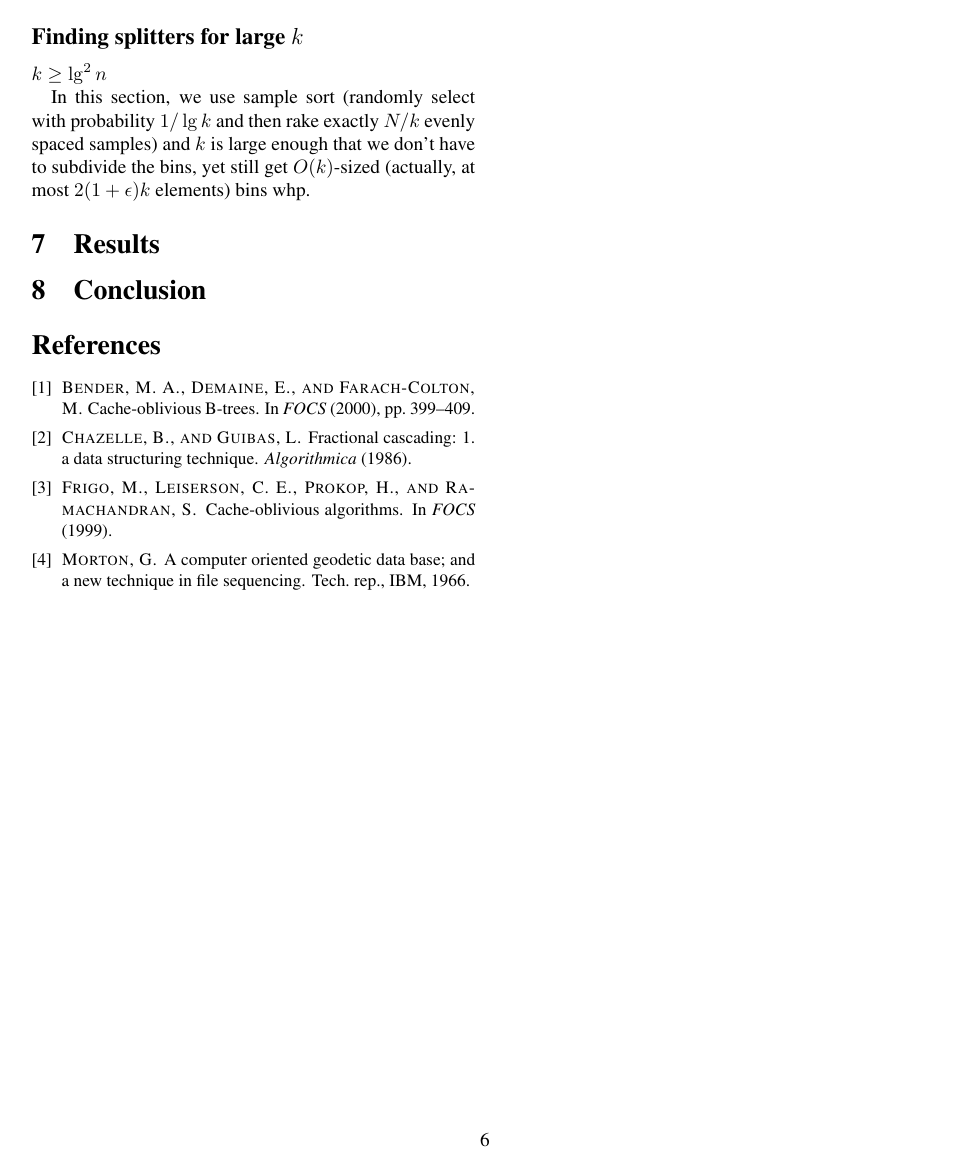
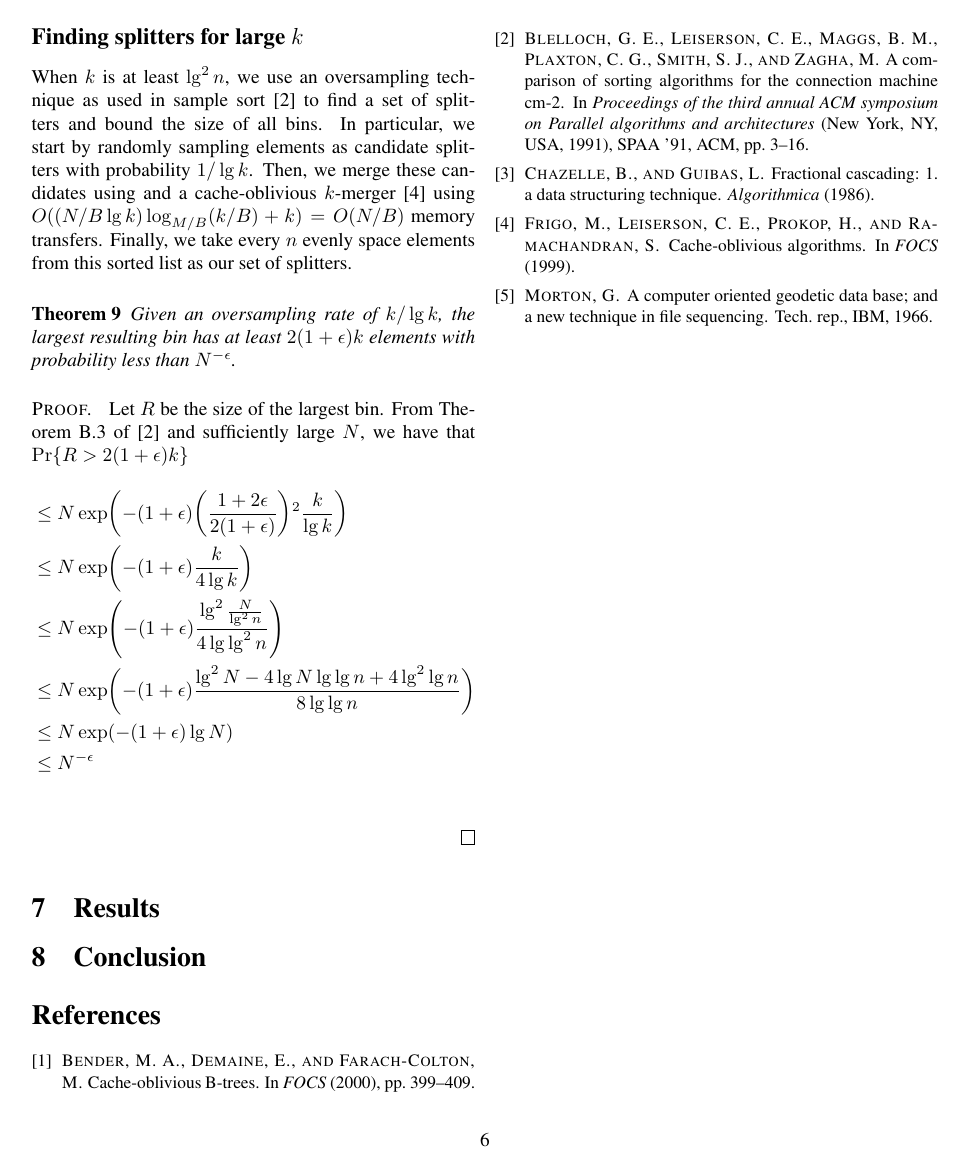
Before and after one commit to vineetgopal/fractals_paper, a LaTeX document (fractals_paper.tex, which reads preprocessing.tex): page 6 of 6. Compiled offline with pdfLaTeX.

Commit message:
handled large k

```diff
--- a/preprocessing.tex
+++ b/preprocessing.tex
@@ -177,9 +178,28 @@ can create at most $N/k = n$ extra bins through subdivision.
 
 \subsection*{Finding splitters for large $k$}
 
-$k \geq \lg ^2 n$
+When $k$ is at least $\lg ^2 n$, we use an oversampling technique as used in
+sample sort~\cite{BlellochLeMa91} to find a set of splitters and bound the
+size of all bins.  In particular, we start by randomly sampling elements as
+candidate splitters with probability $1/\lg k$.  Then, we merge these candidates
+using and a cache-oblivious $k$-merger~\cite{FrigoLePr99} using
+$O((N/B\lg k) \log_{M/B} (k/B) + k) = O(N/B)$ memory transfers.  Finally, we take
+every $n$ evenly space elements from this sorted list as our set of splitters.
 
-In this section, we use sample sort (randomly select with probability $1/\lg k$ and
-then rake exactly $N/k$ evenly spaced samples) and $k$ is large enough that we don't have
-to subdivide the bins, yet still get $O(k)$-sized (actually, at most
-$2(1+\epsilon)k$ elements) bins whp.
+\begin{theorem}
+  Given an oversampling rate of $k/\lg k$, the largest resulting bin has at least
+  $2(1+\epsilon)k$ elements with probability less than $N^{-\epsilon}$.
+\end{theorem}
+\begin{proof}
+  Let $R$ be the size of the largest bin.
+  From Theorem B.3 of~\cite{BlellochLeMa91} and sufficiently large $N$,
+  we have that $\prob{R > 2(1+\epsilon)k}$
+  \begin{align*}
+    &\leq N \exp \paren{ -(1+\epsilon)\paren{\frac{1+2\epsilon}{2(1+\epsilon)}}^2 \frac{k}{\lg k} }\\
+    &\leq N \exp \paren{-(1+\epsilon)\frac{k}{4\lg k}}\\
+    &\leq N \exp \paren{-(1+\epsilon)\frac{\lg^2 \frac{N}{\lg^2 n}}{4 \lg \lg ^2 n}}\\
+    &\leq N \exp \paren{-(1+\epsilon)\frac{\lg^2 N - 4 \lg N \lg \lg n + 4\lg ^2 \lg n }{8 \lg \lg n}}\\
+    &\leq N \exp \paren{-(1+\epsilon)\lg N}\\
+    &\leq N^{-\epsilon}\\
+  \end{align*}
+\end{proof}
```
Also changed, not shown: preprocessing.tex (43 more changed lines).
